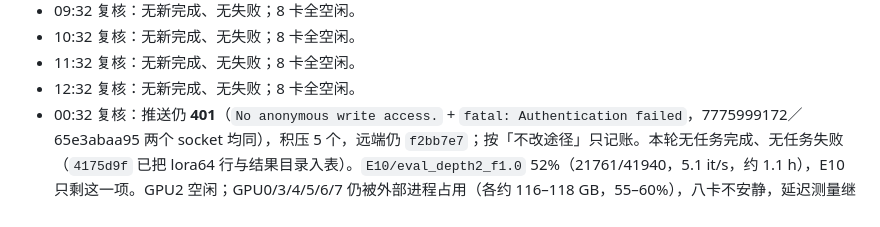
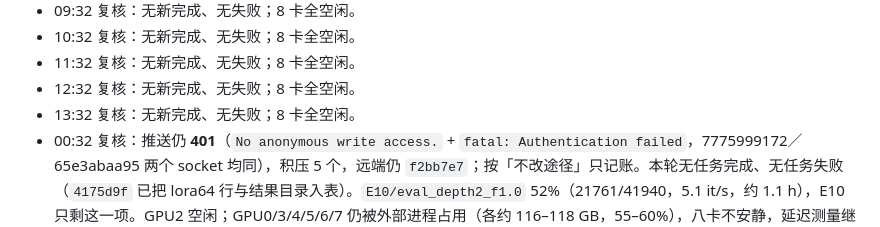
Before and after one commit to Inner-Magma/dpvr-pr-revision, a Markdown page: docs/revision/RESULTS.md, the part around the change. Drawn GitHub-style.

Commit message:
docs(results): 13:32 复核，无新完成
Co-Authored-By: Claude <noreply@anthropic.com>

```diff
--- a/docs/revision/RESULTS.md
+++ b/docs/revision/RESULTS.md
@@ -939,6 +939,7 @@ E0 六项 2026-10-16 全部 `done`、`rc=0`，`reeval_vanilla7b` 耗时 4834.8 s
 - 10:32 复核：无新完成、无失败；8 卡全空闲。
 - 11:32 复核：无新完成、无失败；8 卡全空闲。
 - 12:32 复核：无新完成、无失败；8 卡全空闲。
+- 13:32 复核：无新完成、无失败；8 卡全空闲。
 - 00:32 复核：推送仍 **401**（`No anonymous write access.` + `fatal: Authentication failed`，7775999172／65e3abaa95 两个 socket 均同），积压 5 个，远端仍 `f2bb7e7`；按「不改途径」只记账。本轮无任务完成、无任务失败（`4175d9f` 已把 lora64 行与结果目录入表）。`E10/eval_depth2_f1.0` 52%（21761/41940，5.1 it/s，约 1.1 h），E10 只剩这一项。GPU2 空闲；GPU0/3/4/5/6/7 仍被外部进程占用（各约 116–118 GB，55–60%），八卡不安静，延迟测量继续阻塞。
 - 23:32 复核：`E10/eval_lora64_f1.0` **完成并入表**（rc=0，8577.9 s，10-22 15:14 UTC 收尾），是 E10 的第四行：85.36 / 1485.73 / 317.50 / 73.92 / 70.36 / 64.25 / 64.43 / 38.35。与 LoRA-16 逐项差 ≤0.34pp（POPE −0.06、MME-P +10.2、MME-C −18.2、MMB-EN ±0.00、MMB-CN +0.11、SQA +0.34、SEED −0.25、BLINK −0.26），与 MLP-only 也全在噪声内——**rank 16→64 无可测差异**，与 E4「侧分支对精度无价值」一致。已 collect（`4175d9f`，含结果目录与四张 summary 表），推送仍 **401**（`No anonymous write access.` + `fatal: Authentication failed`，新出现的 7775999172／41868b1423 两个 socket 同样 401），积压 3 个，远端仍 `f2bb7e7`；按「不改途径」只记账。GPU2 已释放（评测退出），**GPU1 的 `eval_depth2_f1.0` 48%**（20070/41940，5.3 it/s，约 1.1 h）。GPU0/3/4/5/6/7 仍被外部进程占用（各约 116–118 GB，55–58%），延迟测量继续阻塞。本轮 1 项新完成、无任务失败。
 - 23:32 邮箱：`send_results.py --subject "E10 lora64 done"` 仍报 `missing in .env / environment: SMTP_HOST, SMTP_USER, SMTP_PASSWORD, MAIL_TO`（§9），按 AGENTS 不换途径，只记录；本轮无邮件发出。
```
